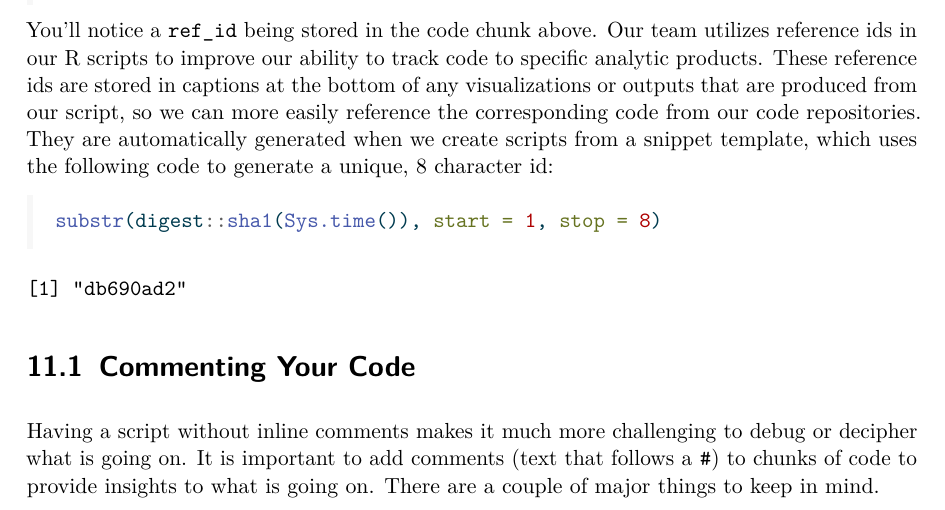
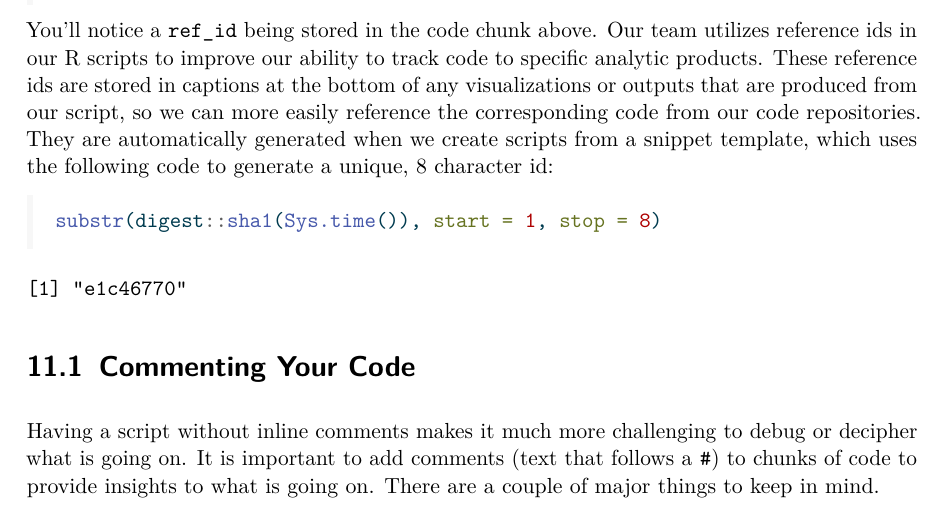
Before and after one commit to USAID-OHA-SI/wayfinder, a LaTeX thesis (index.tex): part of page 31 of 44, cut so that both start at the same text. Compiled offline with pdfLaTeX.

Commit message:
Update site

```diff
--- a/index.tex
+++ b/index.tex
@@ -1276,7 +1276,7 @@ following code to generate a unique, 8 character id:
 \end{Shaded}
 
 \begin{verbatim}
-[1] "db690ad2"
+[1] "e1c46770"
 \end{verbatim}
 
 \hypertarget{commenting-your-code}{%
```
Also changed, not shown: index.tex (2 more changed lines).
